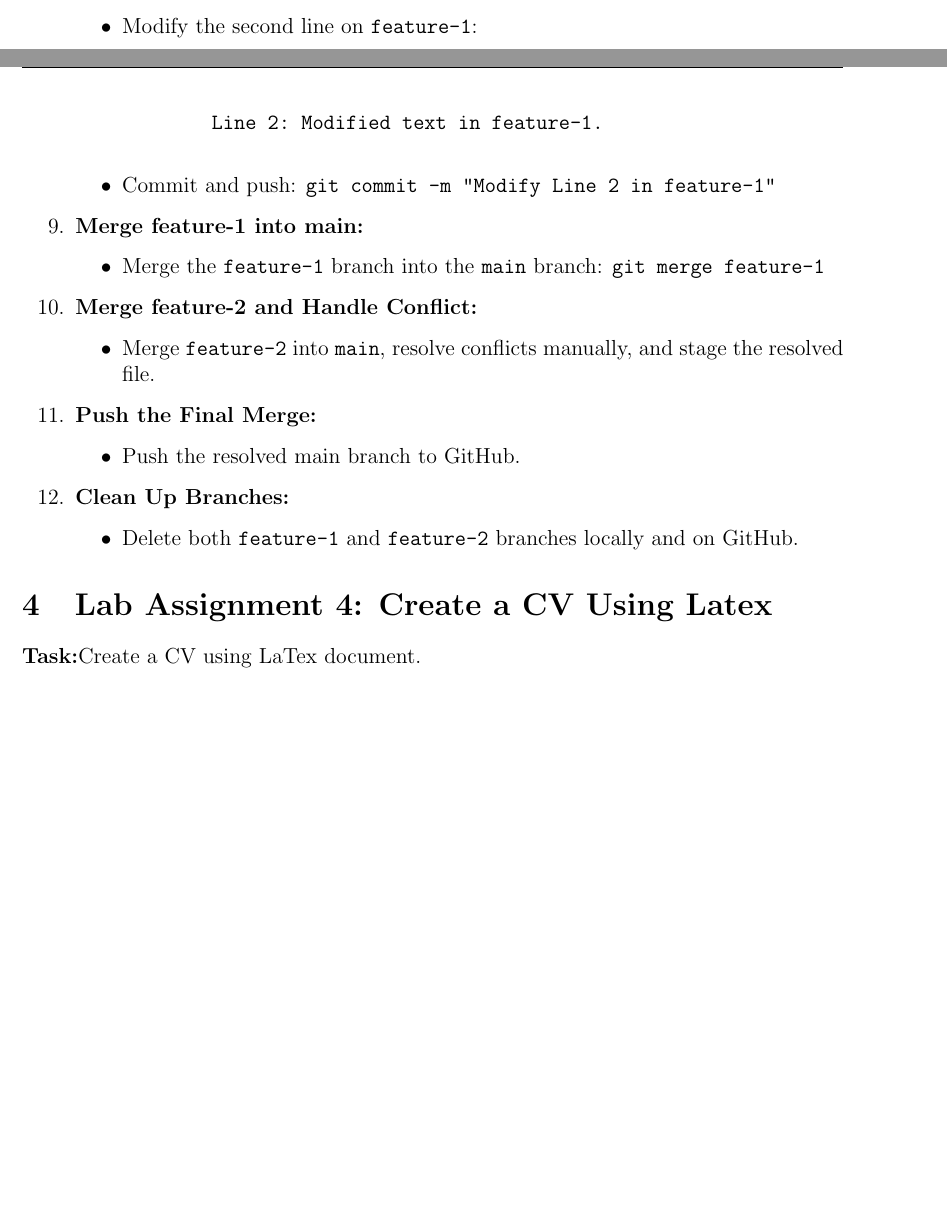
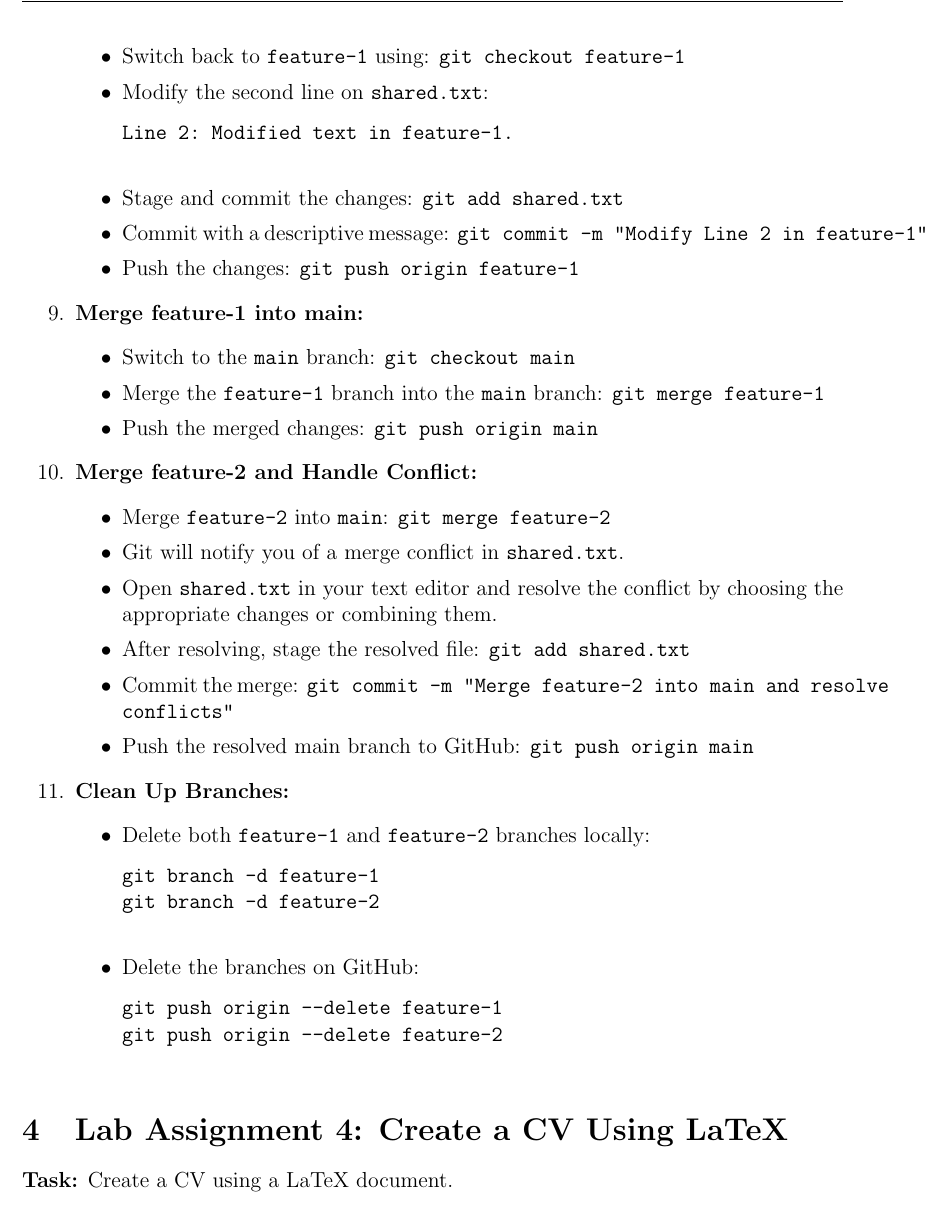
Before and after one commit to Dip9143/Lab-Notebook-Group-9, a LaTeX document (main.tex): two parts of pages 6 and 7 of 8 before the commit and part of page 7 of 8 after it, the two joined at a grey line, cut at the place of the change, the shorter picture padded with empty space. Compiled offline with pdfLaTeX.

Commit message:
Fixing some issues in main.tex and updating the pdf file

```diff
--- a/main.tex
+++ b/main.tex
@@ -4,7 +4,7 @@
 \usepackage{geometry}
 \usepackage{fancyhdr}
 \usepackage{enumitem}
-\usepackage{tocbibind} % To include "Table of Contents" in the index
+\usepackage{tocbibind} % To include "Table of Contents" in the table of contents
 \geometry{margin=1in}
 \pagestyle{fancy}
 \fancyhf{}
@@ -211,35 +214,48 @@
 
     \item \textbf{Switch Back to feature-1 and Modify:}
     \begin{itemize}
-        \item Modify the second line on \texttt{feature-1}:
+        \item Switch back to \texttt{feature-1} using: \texttt{git checkout feature-1}
+        \item Modify the second line on \texttt{shared.txt}:
         \begin{verbatim}
 Line 2: Modified text in feature-1.
         \end{verbatim}
-        \item Commit and push: \texttt{git commit -m "Modify Line 2 in feature-1"}
+        \item Stage and commit the changes: \texttt{git add shared.txt}
+        \item Commit with a descriptive message: \texttt{git commit -m "Modify Line 2 in feature-1"}
+        \item Push the changes: \texttt{git push origin feature-1}
     \end{itemize}
 
     \item \textbf{Merge feature-1 into main:}
     \begin{itemize}
+        \item Switch to the \texttt{main} branch: \texttt{git checkout main}
         \item Merge the \texttt{feature-1} branch into the \texttt{main} branch: \texttt{git merge feature-1}
+        \item Push the merged changes: \texttt{git push origin main}
     \end{itemize}
 
     \item \textbf{Merge feature-2 and Handle Conflict:}
     \begin{itemize}
-        \item Merge \texttt{feature-2} into \texttt{main}, resolve conflicts manually, and stage the resolved file.
-    \end{itemize}
-
-    \item \textbf{Push the Final Merge:}
-    \begin{itemize}
-        \item Push the resolved main branch to GitHub.
+        \item Merge \texttt{feature-2} into \texttt{main}: \texttt{git merge feature-2}
+        \item Git will notify you of a merge conflict in \texttt{shared.txt}.
+        \item Open \texttt{shared.txt} in your text editor and resolve the conflict by choosing the appropriate changes or combining them.
+        \item After resolving, stage the resolved file: \texttt{git add shared.txt}
+        \item Commit the merge: \texttt{git commit -m "Merge feature-2 into main and resolve conflicts"}
+        \item Push the resolved main branch to GitHub: \texttt{git push origin main}
     \end{itemize}
 
     \item \textbf{Clean Up Branches:}
     \begin{itemize}
-        \item Delete both \texttt{feature-1} and \texttt{feature-2} branches locally and on GitHub.
+        \item Delete both \texttt{feature-1} and \texttt{feature-2} branches locally:
+        \begin{verbatim}
+git branch -d feature-1
+git branch -d feature-2
+        \end{verbatim}
+        \item Delete the branches on GitHub:
+        \begin{verbatim}
+git push origin --delete feature-1
+git push origin --delete feature-2
+        \end{verbatim}
     \end{itemize}
 \end{enumerate}
-\section{Lab Assignment 4: Create a CV Using Latex}
 
-\textbf{Task:}Create a CV using LaTex document.
+\section{Lab Assignment 4: Create a CV Using LaTeX}
 
-\subsection*{precedure}
+\textbf{Task:} Create a CV using a LaTeX document.
```
Also changed, not shown: lab_notebook.pdf (added), view.pdf (deleted), main.tex (33 more changed lines). Lines whose indentation alone changed are shown as unchanged.
